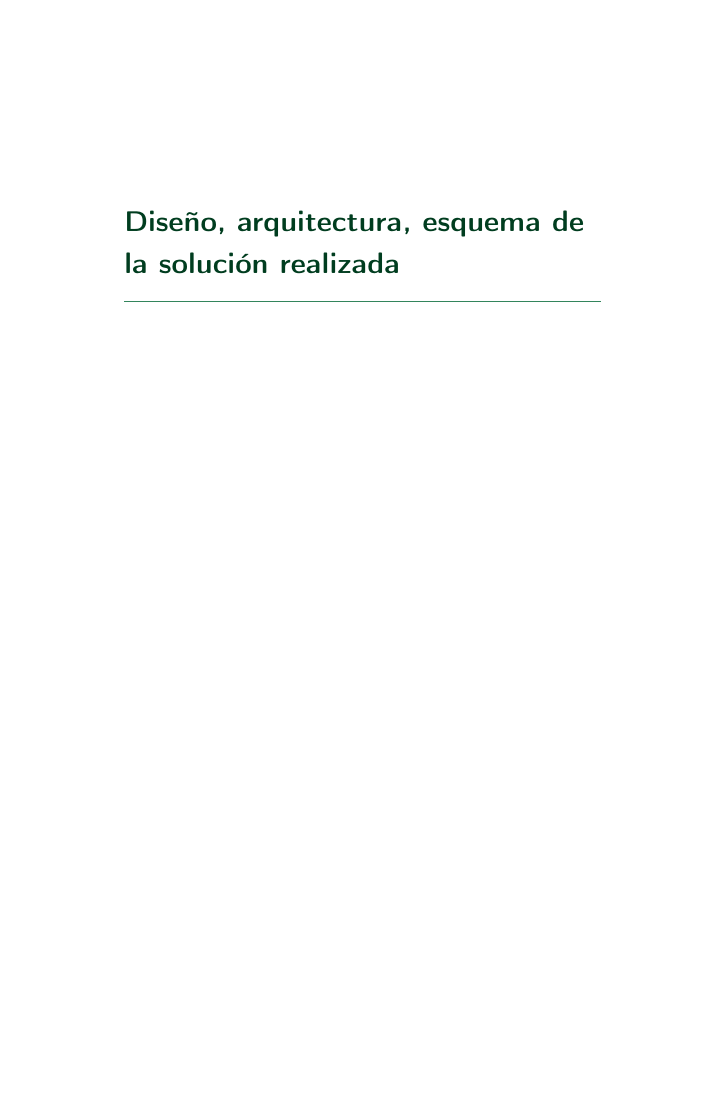
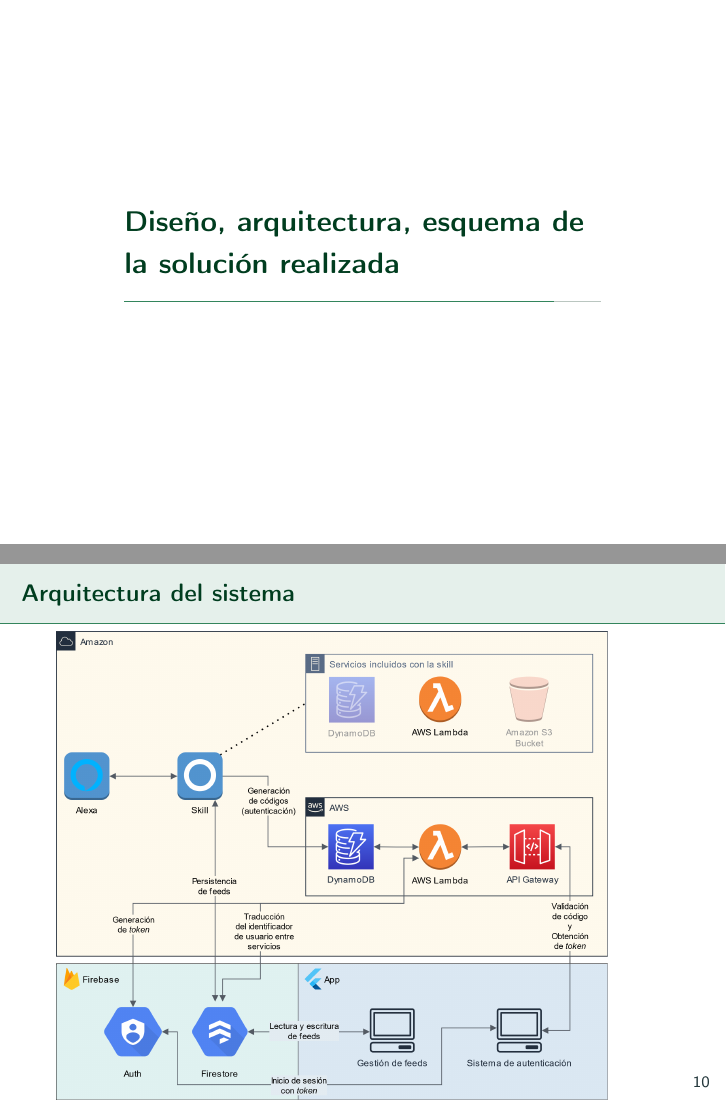
Before and after one commit to algono/feed-the-parrot-defensa, LaTeX slides (defensa.tex): page 23 of 27 before the commit and pages 23 and 24 of 28 after it, the two joined at a grey line, the shorter picture padded with empty space. Compiled offline with pdfLaTeX.

Commit message:
Added block diagram (system arch)

```diff
--- a/defensa.tex
+++ b/defensa.tex
@@ -274,6 +274,10 @@
 
   \section{Diseño, arquitectura, esquema de la solución realizada}
 
+  \begin{frame}{Arquitectura del sistema}
+    \includegraphics[width=.9\textwidth]{diagrama-bloques.png}
+  \end{frame}
+
   \section{Desarrollo / Implementación de la propuesta}
 
   \section{Demo}
```
Also changed, not shown: diagrama-bloques.png (added).
